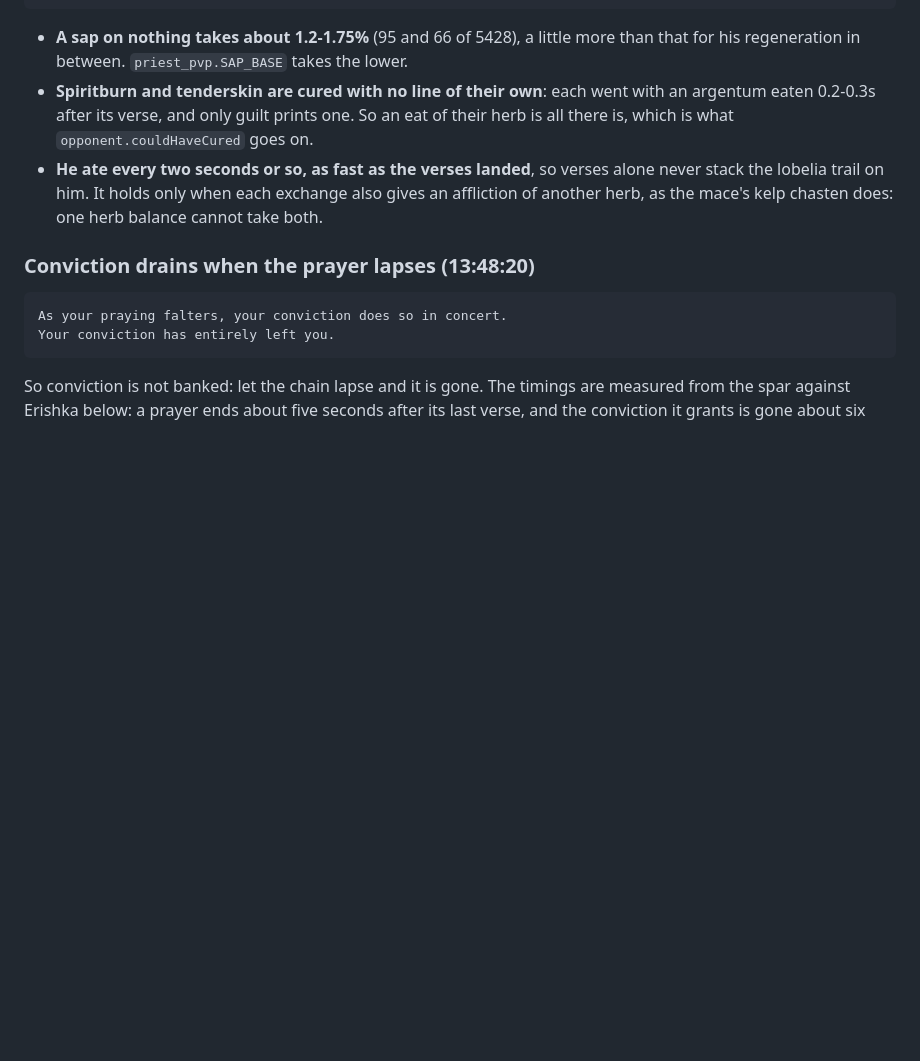
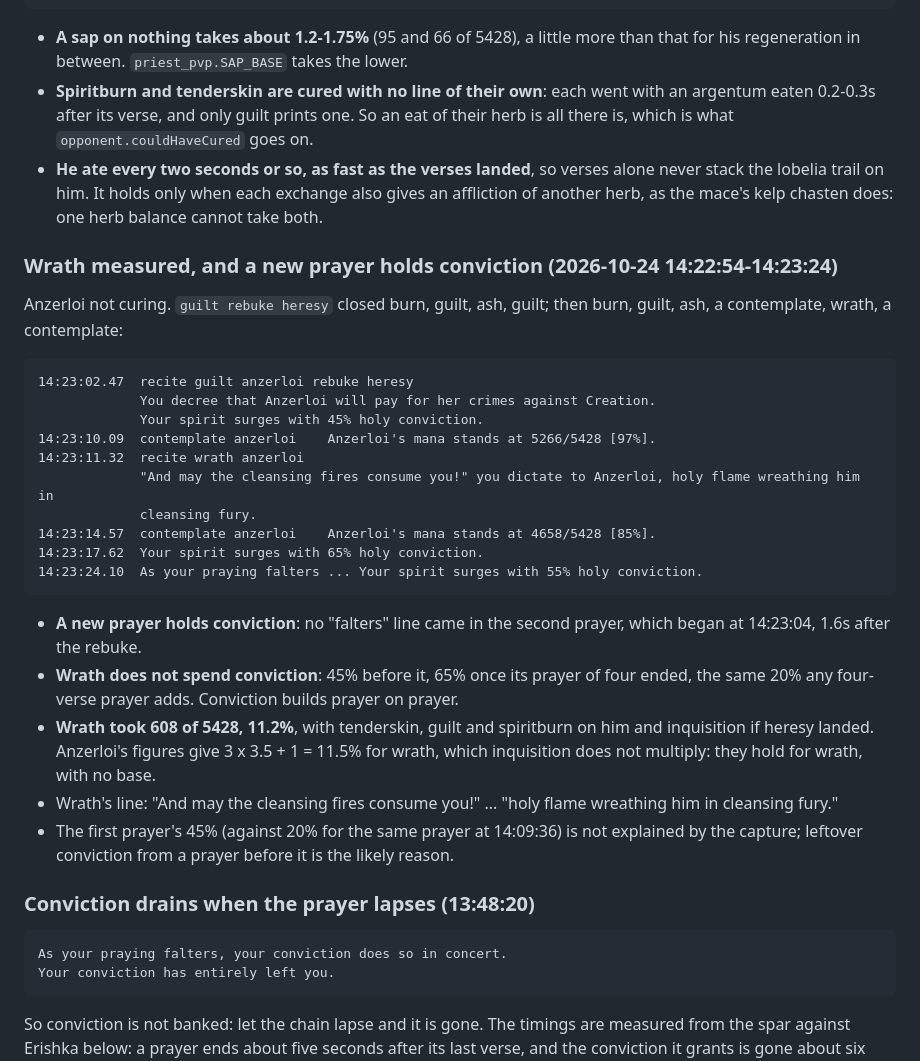
Before and after one commit to pharanyx-labs/Emunah, a Markdown page: docs/game/priest-abilities.md, the part around the change. Drawn GitHub-style; blank space fills up the shorter version.

Commit message:
Docs: wrath measured, and a new prayer holds conviction
The user's capture against Anzerloi, 2026-10-24 14:22:54-14:23:24: wrath took
11.2% on tenderskin, guilt and spiritburn (Anzerloi's figures give 11.5%), a
new prayer started 1.6s after a rebuke kept its conviction, and wrath spent
none (45% to 65% over a four-verse prayer).

Co-Authored-By: Claude Opus 5.5 <noreply@anthropic.com>

````diff
--- a/docs/game/priest-abilities.md
+++ b/docs/game/priest-abilities.md
@@ -798,6 +798,36 @@ target from full into absolve's range.
   stack the lobelia trail on him. It holds only when each exchange also gives an affliction
   of another herb, as the mace's kelp chasten does: one herb balance cannot take both.
 
+### Wrath measured, and a new prayer holds conviction (2026-10-24 14:22:54-14:23:24)
+
+Anzerloi not curing. `guilt rebuke heresy` closed burn, guilt, ash, guilt; then burn, guilt,
+ash, a contemplate, wrath, a contemplate:
+
+```
+14:23:02.47  recite guilt anzerloi rebuke heresy
+             You decree that Anzerloi will pay for her crimes against Creation.
+             Your spirit surges with 45% holy conviction.
+14:23:10.09  contemplate anzerloi    Anzerloi's mana stands at 5266/5428 [97%].
+14:23:11.32  recite wrath anzerloi
+             "And may the cleansing fires consume you!" you dictate to Anzerloi, holy flame wreathing him in
+             cleansing fury.
+14:23:14.57  contemplate anzerloi    Anzerloi's mana stands at 4658/5428 [85%].
+14:23:17.62  Your spirit surges with 65% holy conviction.
+14:23:24.10  As your praying falters ... Your spirit surges with 55% holy conviction.
+```
+
+- **A new prayer holds conviction**: no "falters" line came in the second prayer, which began
+  at 14:23:04, 1.6s after the rebuke.
+- **Wrath does not spend conviction**: 45% before it, 65% once its prayer of four ended, the
+  same 20% any four-verse prayer adds. Conviction builds prayer on prayer.
+- **Wrath took 608 of 5428, 11.2%**, with tenderskin, guilt and spiritburn on him and
+  inquisition if heresy landed. Anzerloi's figures give 3 x 3.5 + 1 = 11.5% for wrath, which
+  inquisition does not multiply: they hold for wrath, with no base.
+- Wrath's line: "And may the cleansing fires consume you!" ... "holy flame wreathing him in
+  cleansing fury."
+- The first prayer's 45% (against 20% for the same prayer at 14:09:36) is not explained by
+  the capture; leftover conviction from a prayer before it is the likely reason.
+
 ### Conviction drains when the prayer lapses (13:48:20)
 
 ```
````
